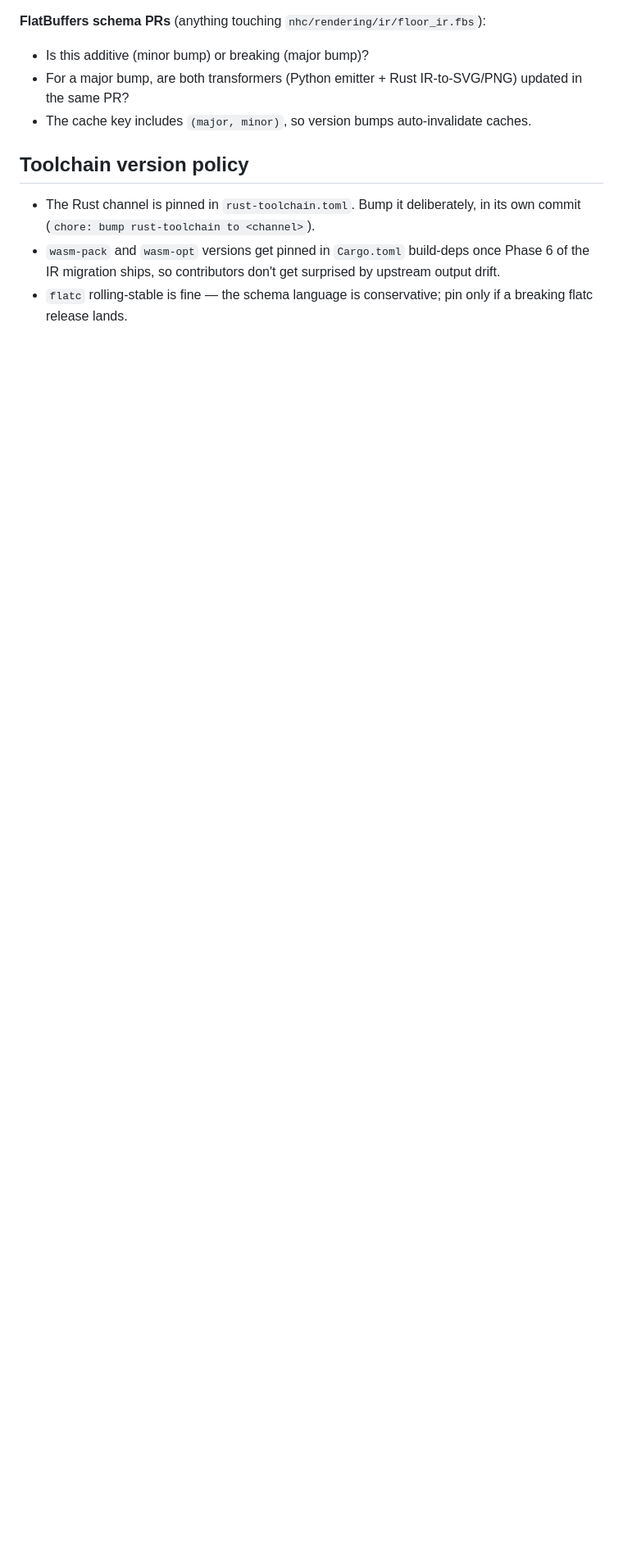
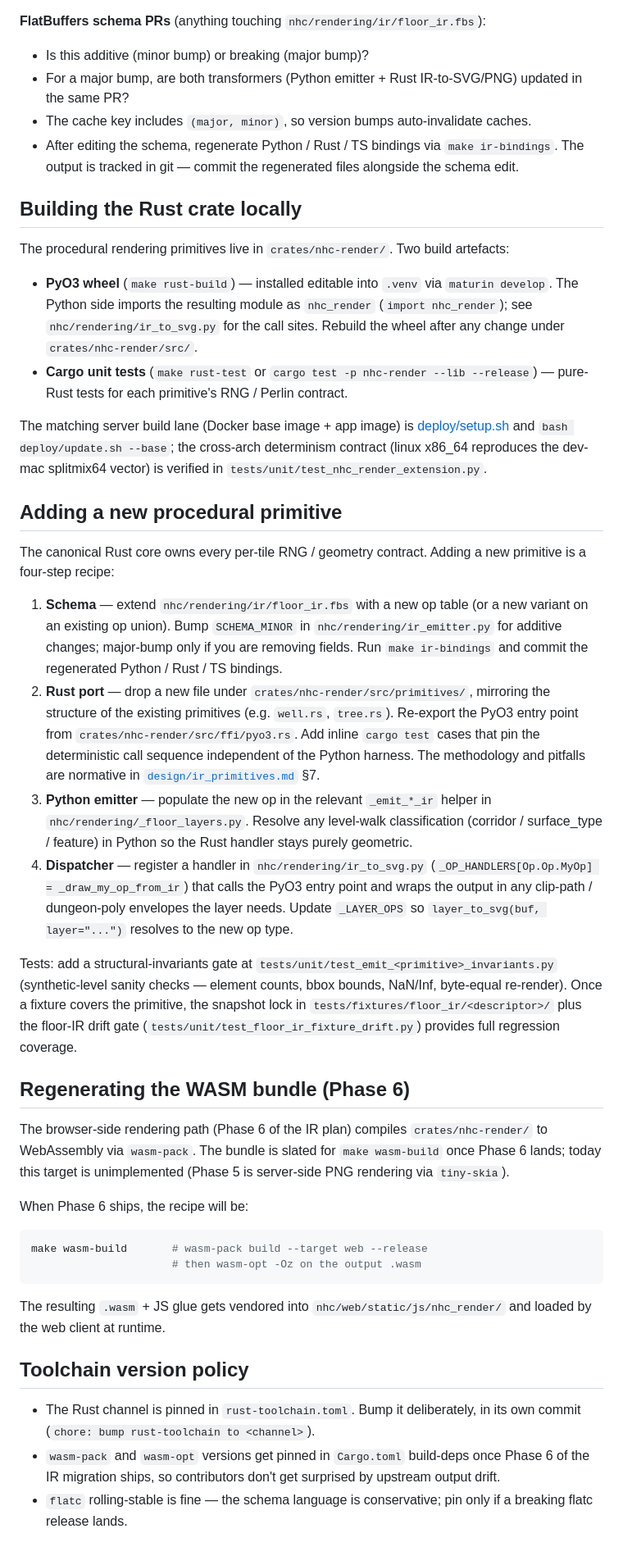
Before and after one commit to adn770/nhc, a Markdown page: CONTRIBUTING.md, the part around the change. Shown at 82% size. Rendered like a GitHub page; blank space fills up the shorter version.

````diff
--- a/CONTRIBUTING.md
+++ b/CONTRIBUTING.md
@@ -132,6 +132,84 @@ The two specific contributor checklists worth surfacing here:
 - For a major bump, are both transformers (Python emitter + Rust IR-to-SVG/PNG)
   updated in the same PR?
 - The cache key includes `(major, minor)`, so version bumps auto-invalidate caches.
+- After editing the schema, regenerate Python / Rust / TS bindings via
+  `make ir-bindings`. The output is tracked in git — commit the regenerated
+  files alongside the schema edit.
+
+## Building the Rust crate locally
+
+The procedural rendering primitives live in `crates/nhc-render/`. Two
+build artefacts:
+
+- **PyO3 wheel** (`make rust-build`) — installed editable into `.venv` via
+  `maturin develop`. The Python side imports the resulting module as
+  `nhc_render` (`import nhc_render`); see
+  `nhc/rendering/ir_to_svg.py` for the call sites. Rebuild the wheel after
+  any change under `crates/nhc-render/src/`.
+- **Cargo unit tests** (`make rust-test` or
+  `cargo test -p nhc-render --lib --release`) — pure-Rust tests for each
+  primitive's RNG / Perlin contract.
+
+The matching server build lane (Docker base image + app image) is
+[deploy/setup.sh](deploy/setup.sh) and `bash deploy/update.sh --base`;
+the cross-arch determinism contract (linux x86_64 reproduces the dev-mac
+splitmix64 vector) is verified in `tests/unit/test_nhc_render_extension.py`.
+
+## Adding a new procedural primitive
+
+The canonical Rust core owns every per-tile RNG / geometry contract.
+Adding a new primitive is a four-step recipe:
+
+1. **Schema** — extend `nhc/rendering/ir/floor_ir.fbs` with a new op
+   table (or a new variant on an existing op union). Bump
+   `SCHEMA_MINOR` in `nhc/rendering/ir_emitter.py` for additive
+   changes; major-bump only if you are removing fields. Run
+   `make ir-bindings` and commit the regenerated Python / Rust / TS
+   bindings.
+2. **Rust port** — drop a new file under
+   `crates/nhc-render/src/primitives/`, mirroring the structure of
+   the existing primitives (e.g. `well.rs`, `tree.rs`). Re-export the
+   PyO3 entry point from `crates/nhc-render/src/ffi/pyo3.rs`. Add
+   inline `cargo test` cases that pin the deterministic call sequence
+   independent of the Python harness. The methodology and pitfalls
+   are normative in
+   [`design/ir_primitives.md`](design/ir_primitives.md) §7.
+3. **Python emitter** — populate the new op in the relevant
+   `_emit_*_ir` helper in `nhc/rendering/_floor_layers.py`. Resolve
+   any level-walk classification (corridor / surface_type / feature)
+   in Python so the Rust handler stays purely geometric.
+4. **Dispatcher** — register a handler in
+   `nhc/rendering/ir_to_svg.py` (`_OP_HANDLERS[Op.Op.MyOp] =
+   _draw_my_op_from_ir`) that calls the PyO3 entry point and wraps
+   the output in any clip-path / dungeon-poly envelopes the layer
+   needs. Update `_LAYER_OPS` so `layer_to_svg(buf, layer="...")`
+   resolves to the new op type.
+
+Tests: add a structural-invariants gate at
+`tests/unit/test_emit_<primitive>_invariants.py` (synthetic-level
+sanity checks — element counts, bbox bounds, NaN/Inf, byte-equal
+re-render). Once a fixture covers the primitive, the snapshot lock
+in `tests/fixtures/floor_ir/<descriptor>/` plus the floor-IR drift
+gate (`tests/unit/test_floor_ir_fixture_drift.py`) provides full
+regression coverage.
+
+## Regenerating the WASM bundle (Phase 6)
+
+The browser-side rendering path (Phase 6 of the IR plan) compiles
+`crates/nhc-render/` to WebAssembly via `wasm-pack`. The bundle is
+slated for `make wasm-build` once Phase 6 lands; today this target is
+unimplemented (Phase 5 is server-side PNG rendering via `tiny-skia`).
+
+When Phase 6 ships, the recipe will be:
+
+```sh
+make wasm-build       # wasm-pack build --target web --release
+                      # then wasm-opt -Oz on the output .wasm
+```
+
+The resulting `.wasm` + JS glue gets vendored into
+`nhc/web/static/js/nhc_render/` and loaded by the web client at
+runtime.
 
 ## Toolchain version policy
 
````
Also changed, not shown: design/map_ir.md (+99 -90 lines).
